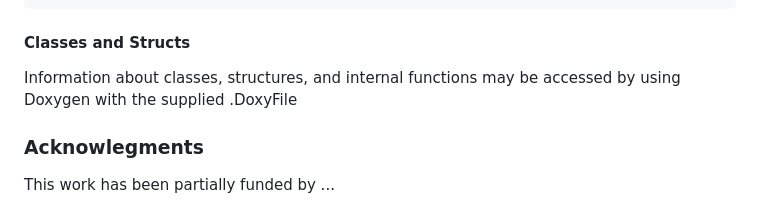
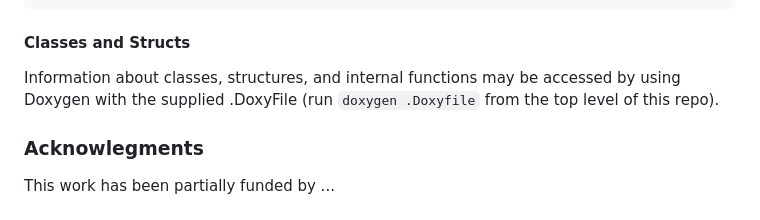
Before and after one commit to mpi-advance/MPIPCL, a Markdown page: README.md, the part around the change. Rendered like a GitHub page.

Commit message:
Update README.md
Co-authored-by: Derek Schafer <schaferderek96@gmail.com>

```diff
--- a/README.md
+++ b/README.md
@@ -165,7 +165,7 @@ MPIP_Psend_init(void* buf, int partitions, MPI_Count count, MPI_Datatype datatyp
         - flag: returned TRUE if the partition has arrived, False otherwise.
 
 #### Classes and Structs
-Information about classes, structures, and internal functions may be accessed by using Doxygen with the supplied .DoxyFile
+Information about classes, structures, and internal functions may be accessed by using Doxygen with the supplied .DoxyFile (run `doxygen .Doxyfile` from the top level of this repo).
 
 ### Acknowlegments
 This work has been partially funded by ...
```
